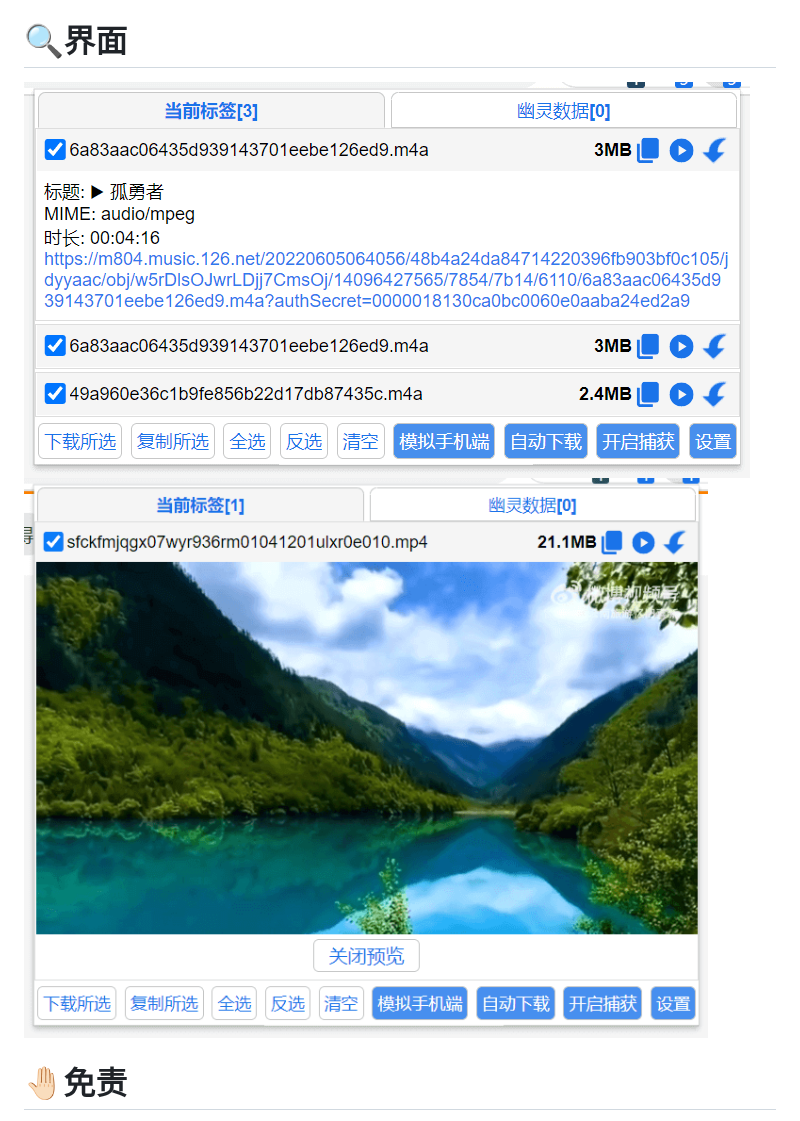
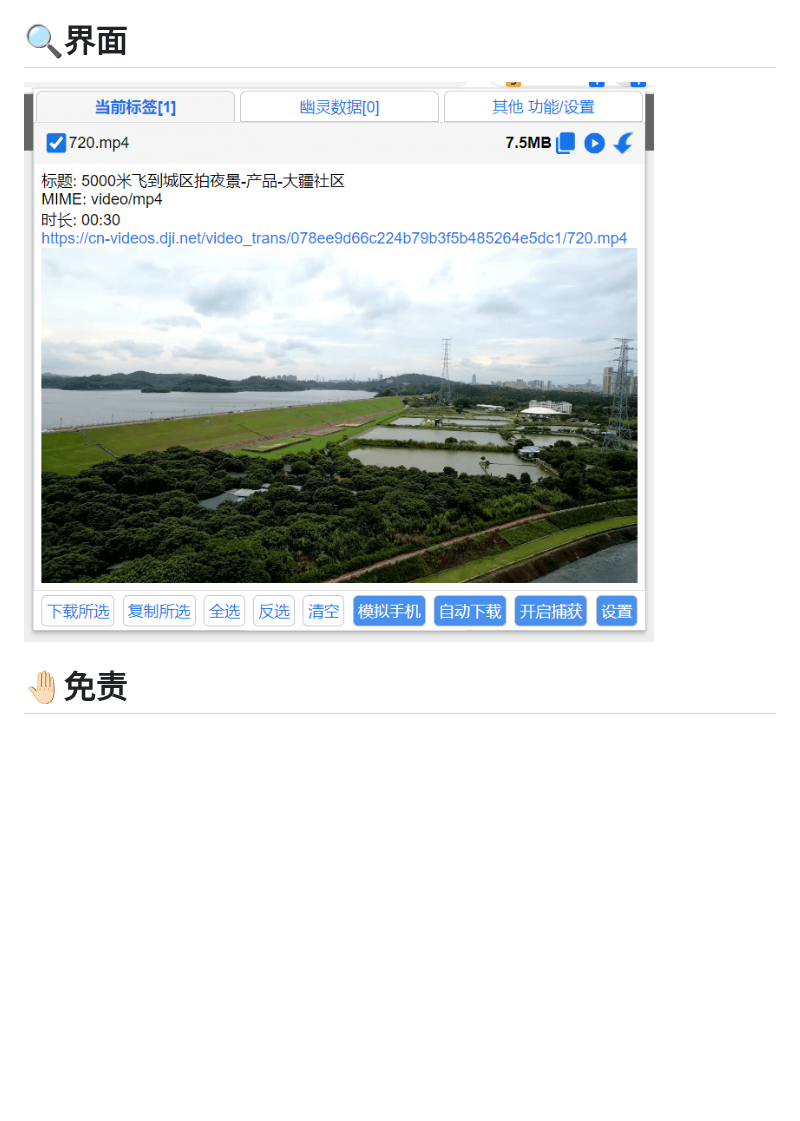
Before and after one commit to xifangczy/cat-catch, a Markdown page: README.md, the part around the change. GitHub-like rendering; pictures changed too: README/a.png (deleted), README/b.png (deleted), README/popup.png (added); blank space fills up the shorter version.

Commit message:
📚docs

```diff
--- a/README.md
+++ b/README.md
@@ -25,8 +25,7 @@ https://o2bmm.gitbook.io/cat-catch/
 一个Chromium的BUG 不明原因的某资源不会标记来自哪个网页，1.0.17之前版本会直接丢弃该数据。之后得到修复并称这部分数据称为“幽灵数据”。
 
 # 🔍界面
-![界面](https://raw.githubusercontent.com/xifangczy/cat-catch/master/README/a.png)
-![界面](https://raw.githubusercontent.com/xifangczy/cat-catch/master/README/b.png)
+![界面](https://raw.githubusercontent.com/xifangczy/cat-catch/master/README/popup.png)
 
 # 🤚🏻免责
 扩展是通用嗅探工具和浏览器DevTools功能一致，没有针对任何一家网站进行解密操作，用户下载任何内容与扩展无关，请注意下载资源的权限和版权。
```
